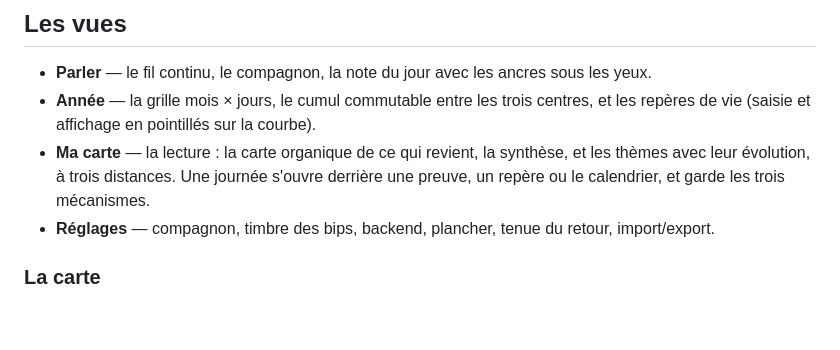
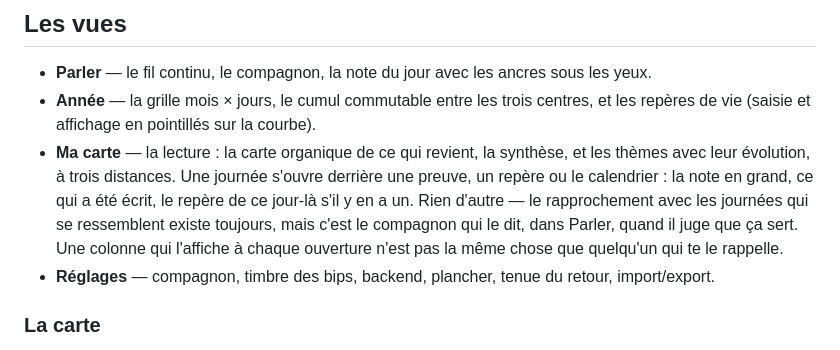
Before and after one commit to TheMashy/BrainDebugger, a Markdown page: README.md, the part around one of its changes. Rendered like a GitHub page; blank space fills up the shorter version.

```diff
--- a/README.md
+++ b/README.md
@@ -320,7 +344,11 @@ refus serait pire.
   repères de vie (saisie et affichage en pointillés sur la courbe).
 - **Ma carte** — la lecture : la carte organique de ce qui revient, la synthèse, et les
   thèmes avec leur évolution, à trois distances. Une journée s'ouvre derrière une preuve,
-  un repère ou le calendrier, et garde les trois mécanismes.
+  un repère ou le calendrier : la note en grand, ce qui a été écrit, le repère de ce
+  jour-là s'il y en a un. Rien d'autre — le rapprochement avec les journées qui se
+  ressemblent existe toujours, mais c'est le compagnon qui le dit, dans Parler, quand il
+  juge que ça sert. Une colonne qui l'affiche à chaque ouverture n'est pas la même chose
+  que quelqu'un qui te le rappelle.
 - **Réglages** — compagnon, timbre des bips, backend, plancher, tenue du retour, import/export.
 
 ### La carte
```
Also changed, not shown: other parts of README.md (+40 -3 lines).
